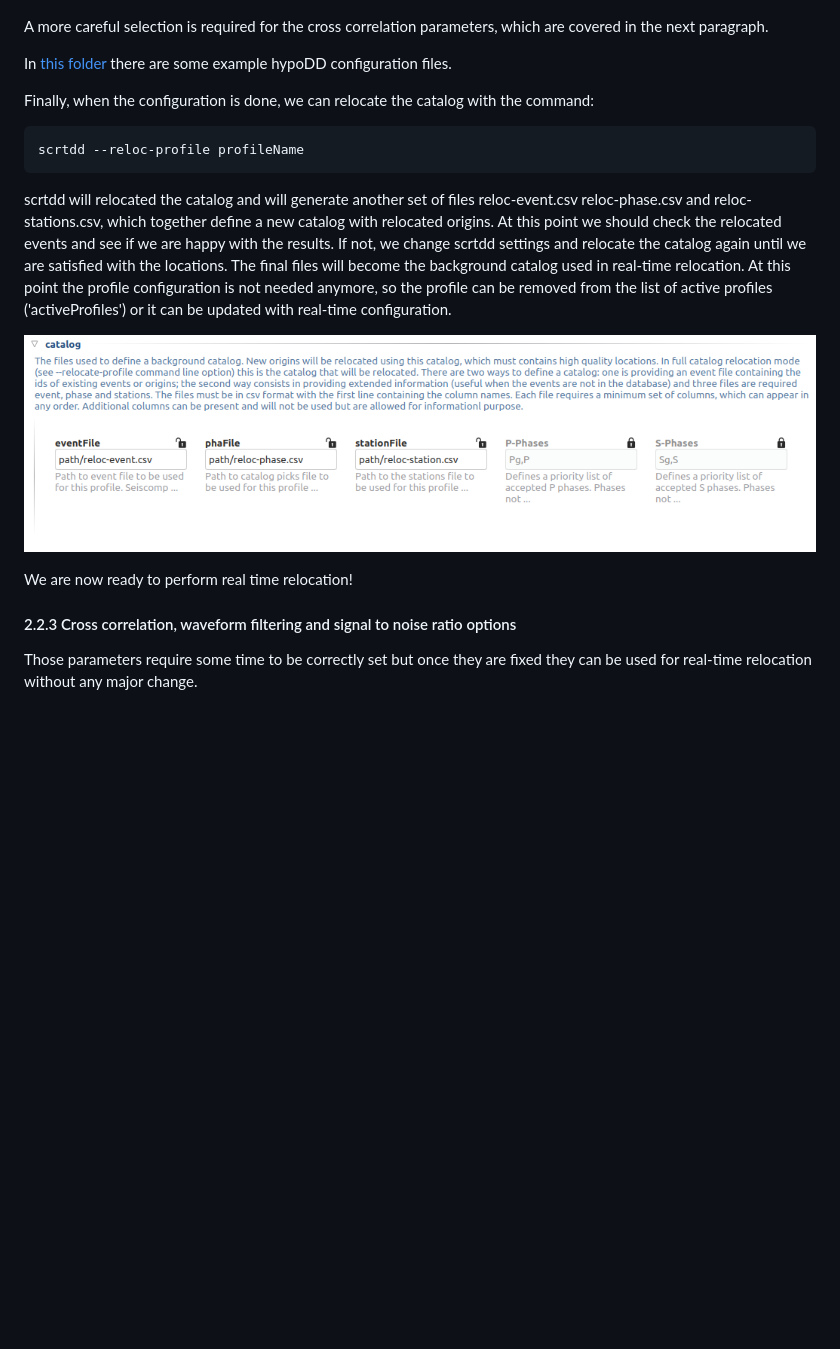
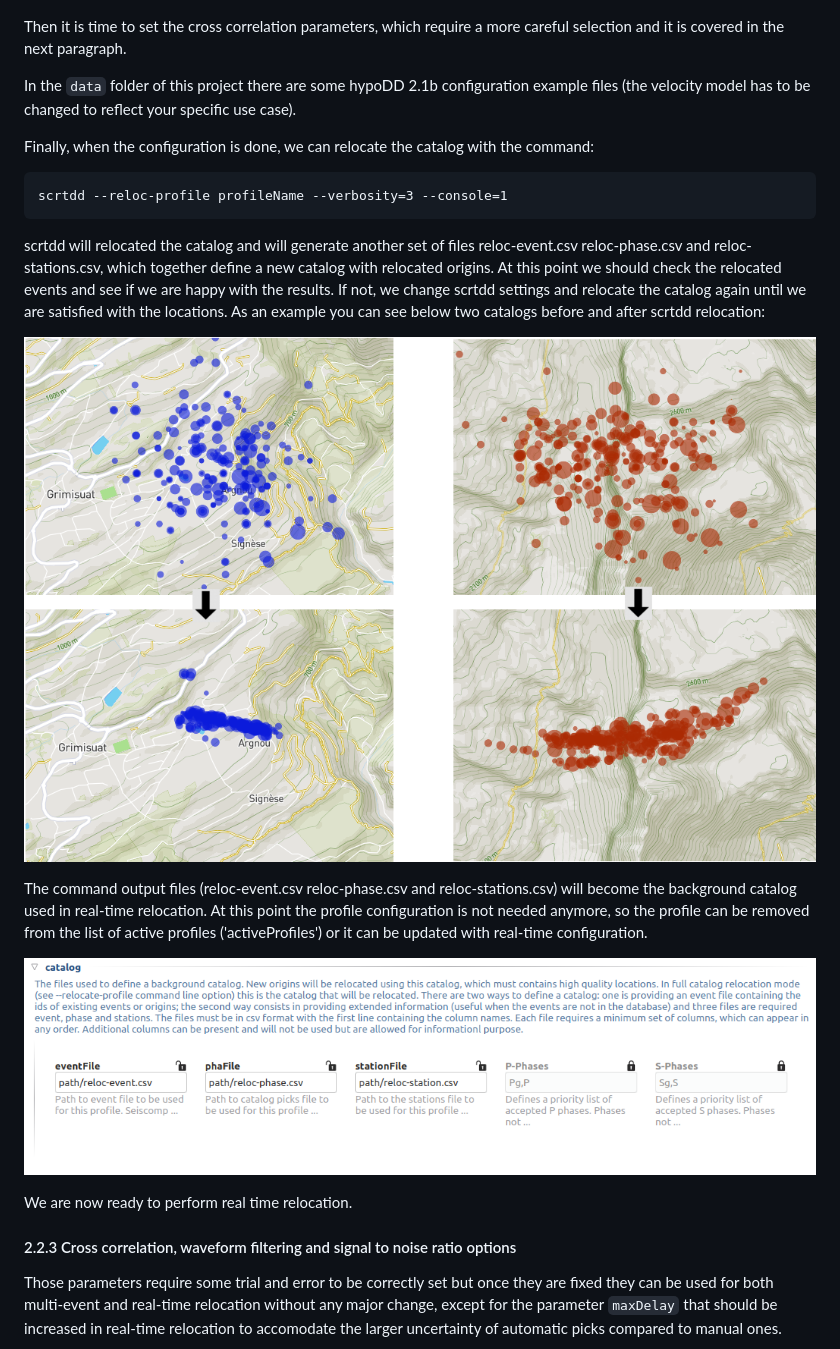
Before and after one commit to swiss-seismological-service/scrtdd, a Markdown page: README.md, the part around one of its changes. Rendered like a GitHub page; pictures changed too: data/multiEventRelocationExample.png (added); blank space fills up the shorter version.

````diff
--- a/README.md
+++ b/README.md
@@ -139,25 +145,31 @@ At this point we have to configure the other profile options that control the re
 
 ![Relocation options](/data/multiEventStep2options.png?raw=true "Relocation options")
 
-A more careful selection is required for the cross correlation parameters, which are covered in the next paragraph.
+Then it is time to set the cross correlation parameters, which require a more careful selection and it is covered in the next paragraph.
 
-In [this folder](<https://gitlab.seismo.ethz.ch/lucasca/rtdd-addons/tree/master/data>) there are some example hypoDD configuration files.
+In the ```data``` folder of this project there are some hypoDD 2.1b configuration example files (the velocity model has to be changed to reflect your specific use case).
 
 Finally, when the configuration is done, we can relocate the catalog with the command:
 
 ```
-scrtdd --reloc-profile profileName
+scrtdd --reloc-profile profileName --verbosity=3 --console=1
 ```
 
-scrtdd will relocated the catalog and will generate another set of files reloc-event.csv reloc-phase.csv and reloc-stations.csv, which together define a new catalog with relocated origins. At this point we should check the relocated events and see if we are happy with the results. If not, we change scrtdd settings and relocate the catalog again until we are satisfied with the locations. The final files will become the background catalog used in real-time relocation. At this point the profile configuration is not needed anymore, so the profile can be removed from the list of active profiles ('activeProfiles') or it can be updated with real-time configuration.
+scrtdd will relocated the catalog and will generate another set of files reloc-event.csv reloc-phase.csv and reloc-stations.csv, which together define a new catalog with relocated origins. At this point we should check the relocated events and see if we are happy with the results. If not, we change scrtdd settings and relocate the catalog again until we are satisfied with the locations. As an example you can see below two catalogs before and after scrtdd relocation:
+
+
+![Relocation example picture](/data/multiEventRelocationExample.png?raw=true "Relocation example")
+
+
+The command output files (reloc-event.csv reloc-phase.csv and reloc-stations.csv) will become the background catalog used in real-time relocation. At this point the profile configuration is not needed anymore, so the profile can be removed from the list of active profiles ('activeProfiles') or it can be updated with real-time configuration.
 
 ![Catalog selection option](/data/catalog-selection3.png?raw=true "Catalog selection from raw file format")
 
-We are now ready to perform real time relocation!
+We are now ready to perform real time relocation.
 
 #### 2.2.3 Cross correlation, waveform filtering and signal to noise ratio options
 
-Those parameters require some time to be correctly set but once they are fixed they can be used for real-time relocation without any major change.
+Those parameters require some trial and error to be correctly set but once they are fixed they can be used for both multi-event and real-time relocation without any major change, except for the parameter ```maxDelay``` that should be increased in real-time relocation to accomodate the larger uncertainty of automatic picks compared to manual ones.
 
 ![Relocation options](/data/xcorr.png?raw=true "Relocation options")
 
````
Also changed, not shown: other parts of README.md (+14 -8 lines), data/step1options.png, data/step2options.png, data/xcorr.png, 6 other files.
